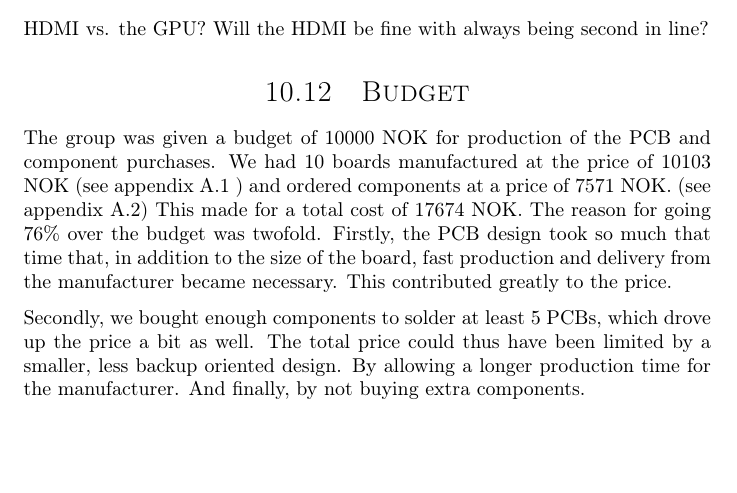
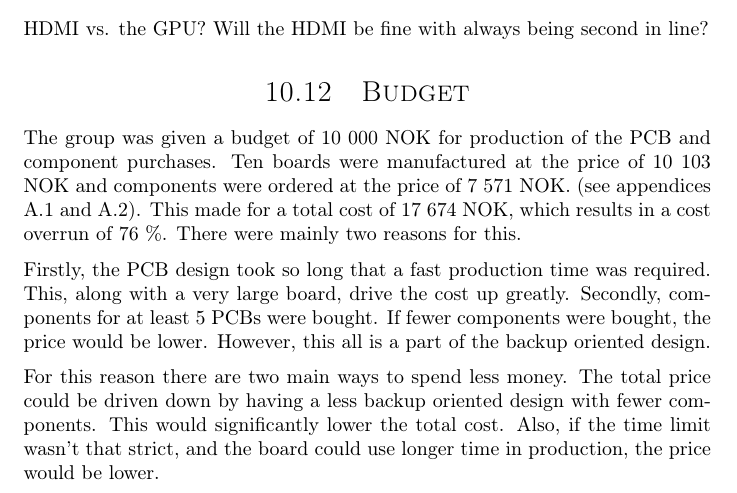
Before and after one commit to dmpro2014/report, a LaTeX thesis (report/main/report.tex, which reads report/discussion/budget.tex): part of page 48 of 54, cut so that both start at the same text, the shorter picture padded with empty space. Compiled offline with pdfLaTeX.

Commit message:
Update budget text

```diff
--- a/report/discussion/budget.tex
+++ b/report/discussion/budget.tex
@@ -3,15 +3,20 @@
 
 \section{Budget}
 
-The group was given a budget of 10000 NOK for production of the PCB and component purchases.
-We had 10 boards manufactured at the price of 10103 NOK (see appendix \ref{fig:pcb-order} ) and ordered components at a price of 7571 NOK. (see appendix \ref{fig:component-order})
-This made for a total cost of 17674 NOK.
-The reason for going 76\% over the budget was twofold. Firstly, the PCB design took so much that time that, in addition to the size of the board, fast production and delivery from the manufacturer became necessary.
-This contributed greatly to the price.
+The group was given a budget of 10 000 NOK for production of the PCB and component purchases.
+Ten boards were manufactured at the price of 10 103 NOK and components were ordered at the price of 7 571 NOK. (see appendices \ref{fig:pcb-order} and \ref{fig:component-order}).
+This made for a total cost of 17 674 NOK, which results in a cost overrun of 76 \%.
+There were mainly two reasons for this.
 
-Secondly, we bought enough components to solder at least 5 PCBs, which drove up the price a bit as well.
-The total price could thus have been limited by a smaller, less backup oriented design.
-By allowing a longer production time for the manufacturer.
-And finally, by not buying extra components.
+Firstly, the PCB design took so long that a fast production time was required.
+This, along with a very large board, drive the cost up greatly.
+Secondly, components for at least 5 PCBs were bought.
+If fewer components were bought, the price would be lower.
+However, this all is a part of the backup oriented design.
+
+For this reason there are two main ways to spend less money.
+The total price could be driven down by having a less backup oriented design with fewer components.
+This would significantly lower the total cost.
+Also, if the time limit wasn't that strict, and the board could use longer time in production, the price would be lower.
 
 \end{document}
```
